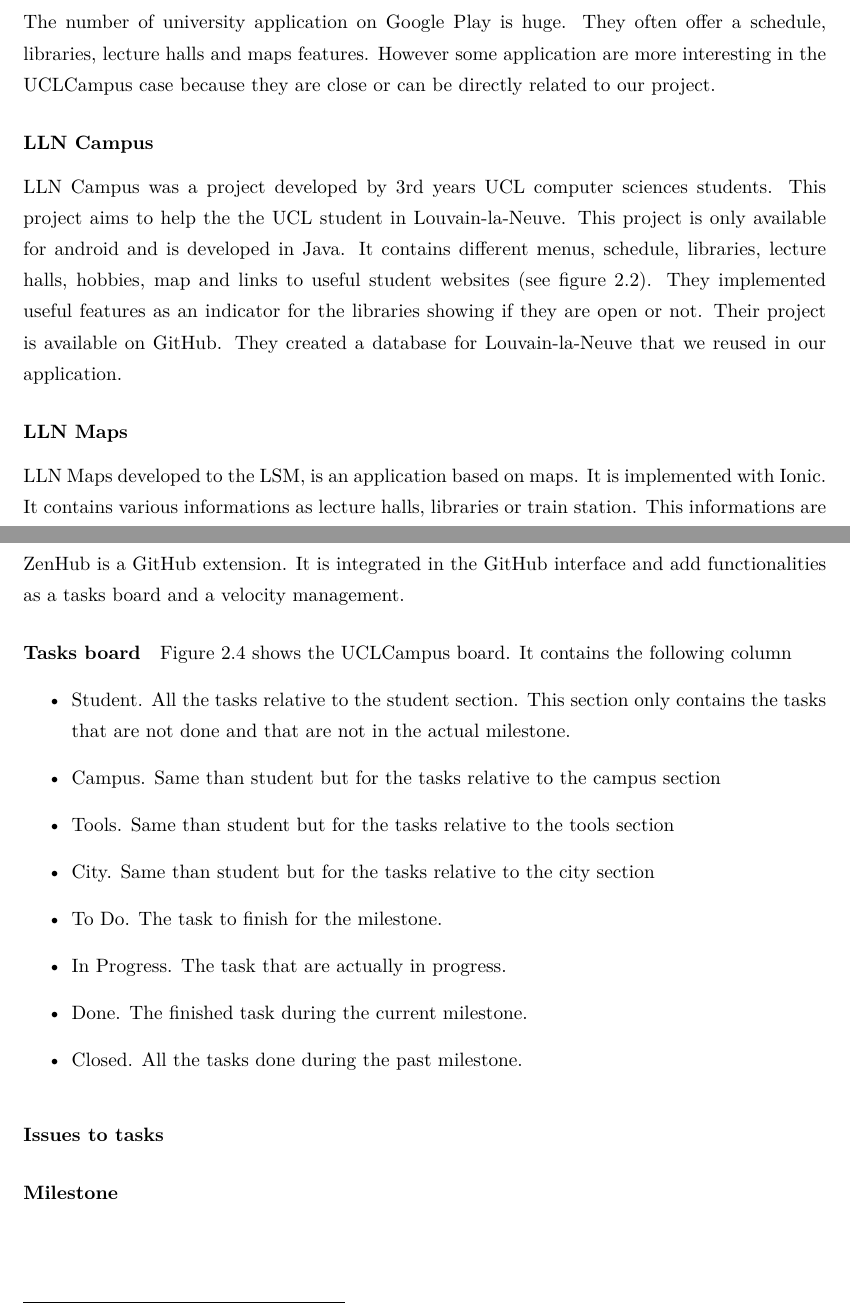
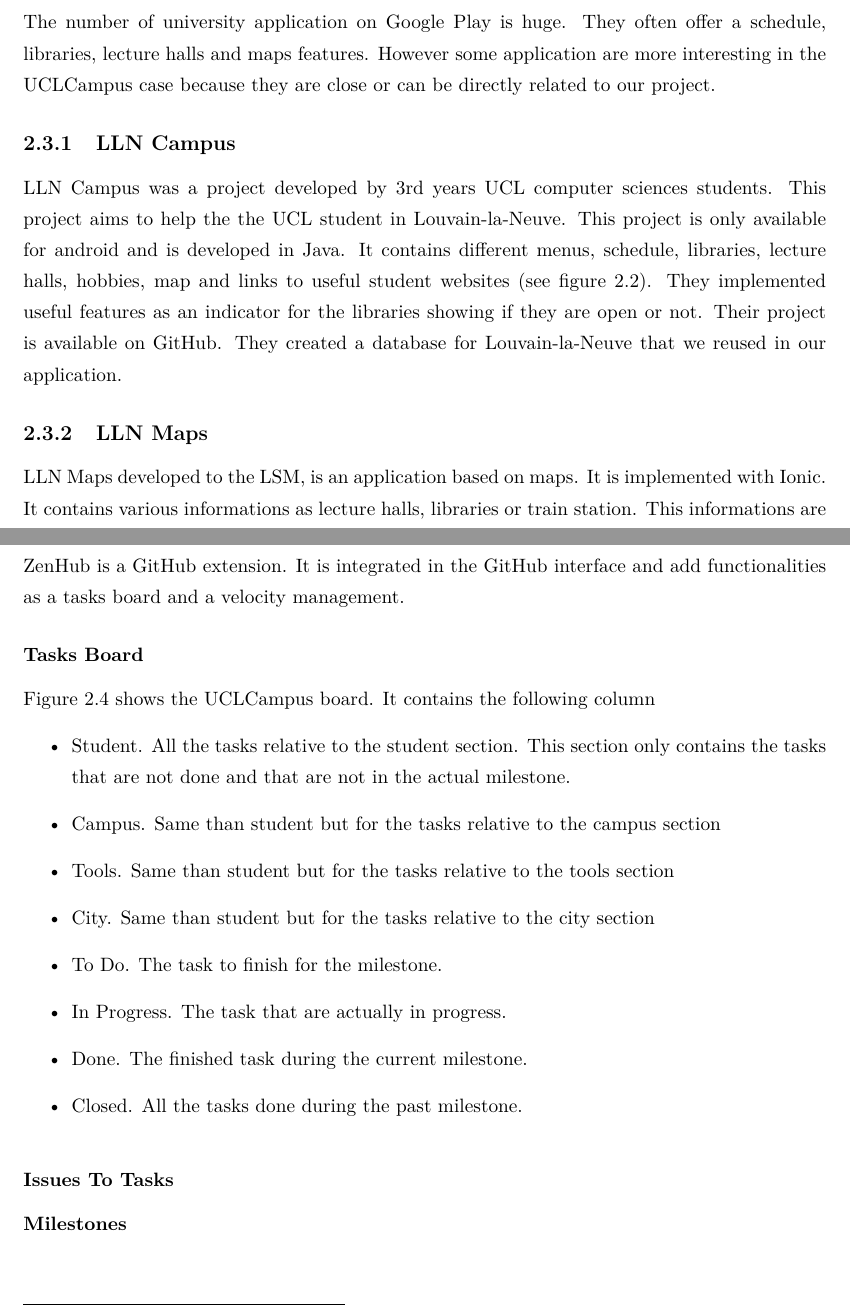
Before and after one commit to amoyaux/UCLCampus, a LaTeX thesis (Memoire_texte/thesis.tex): two parts of pages 9 and 11 of 49 before the commit and two parts of pages 10 and 12 of 50 after it, joined at a grey line, cut so that both start at the same text. Compiled offline with pdfLaTeX.

```diff
--- a/Memoire_texte/thesis.tex
+++ b/Memoire_texte/thesis.tex
@@ -322,7 +322,7 @@
 
 The number of university application on Google Play is huge. They often offer a schedule, libraries, lecture halls and maps features. However some application are more interesting in the UCLCampus case because they are close or can be directly related to our project.
 
-\subsubsection{LLN Campus}
+\subsection{LLN Campus}
 LLN Campus was a project developed by 3rd years UCL computer sciences students. This project aims to help the the UCL student in Louvain-la-Neuve. This project is only available for android and is developed in Java. It contains different menus, schedule, libraries, lecture halls, hobbies, map and links to useful student websites (see figure 2.2). They implemented useful features as an indicator for the libraries showing if they are open or not. Their project is available on GitHub. They created a database for Louvain-la-Neuve that we reused in our application.
 \begin{figure}
 \centering
@@ -330,7 +330,7 @@
 \caption{LLN Campus home menu}
 \end{figure}
 
-\subsubsection{LLN Maps}
+\subsection{LLN Maps}
 LLN Maps developed to the LSM, is an application based on maps. It is implemented with Ionic. It contains various informations as lecture halls, libraries or train station. This informations are available as markers on a map. A gps guidance with time calculation is possible from the actual position to each points of interest. There is a search bar if a specific information is required. Moreover a compass mode is possible. See figure 2.3 for a visual.
 \begin{figure}
 \centering
@@ -382,9 +382,12 @@
 \caption{Tasks board}
 \end{figure}
 
-\paragraph{Issues to tasks}
+\subsubsection{Issues To Tasks}
 
-\paragraph{Milestone}
+
+
+\subsubsection{Milestones}
+
 
 \chapter{Functionalities of UCLCampus}
 
```
Also changed, not shown: Memoire_texte/thesis.pdf, Memoire_texte/thesis.tex (4 more changed lines), 5 other files.
